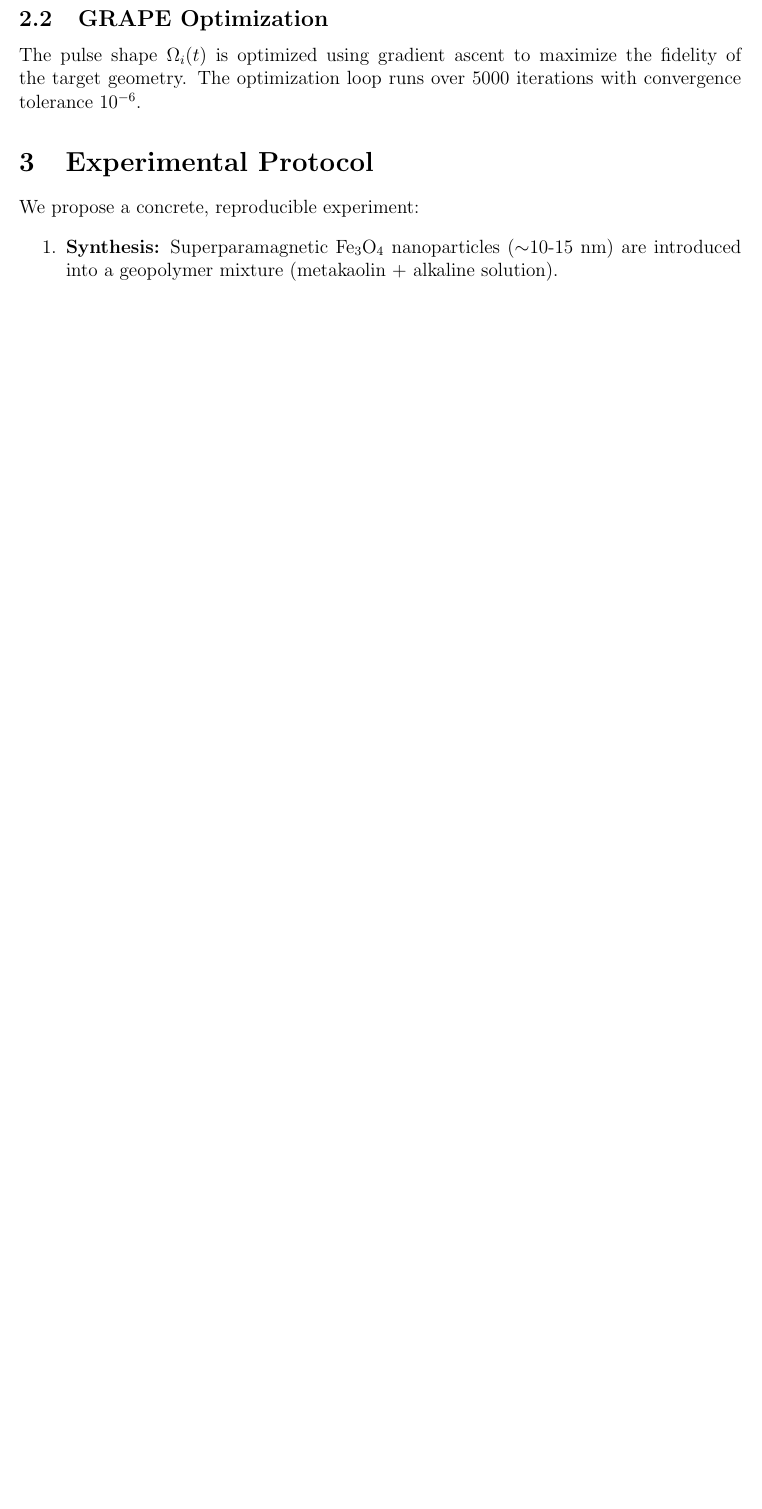
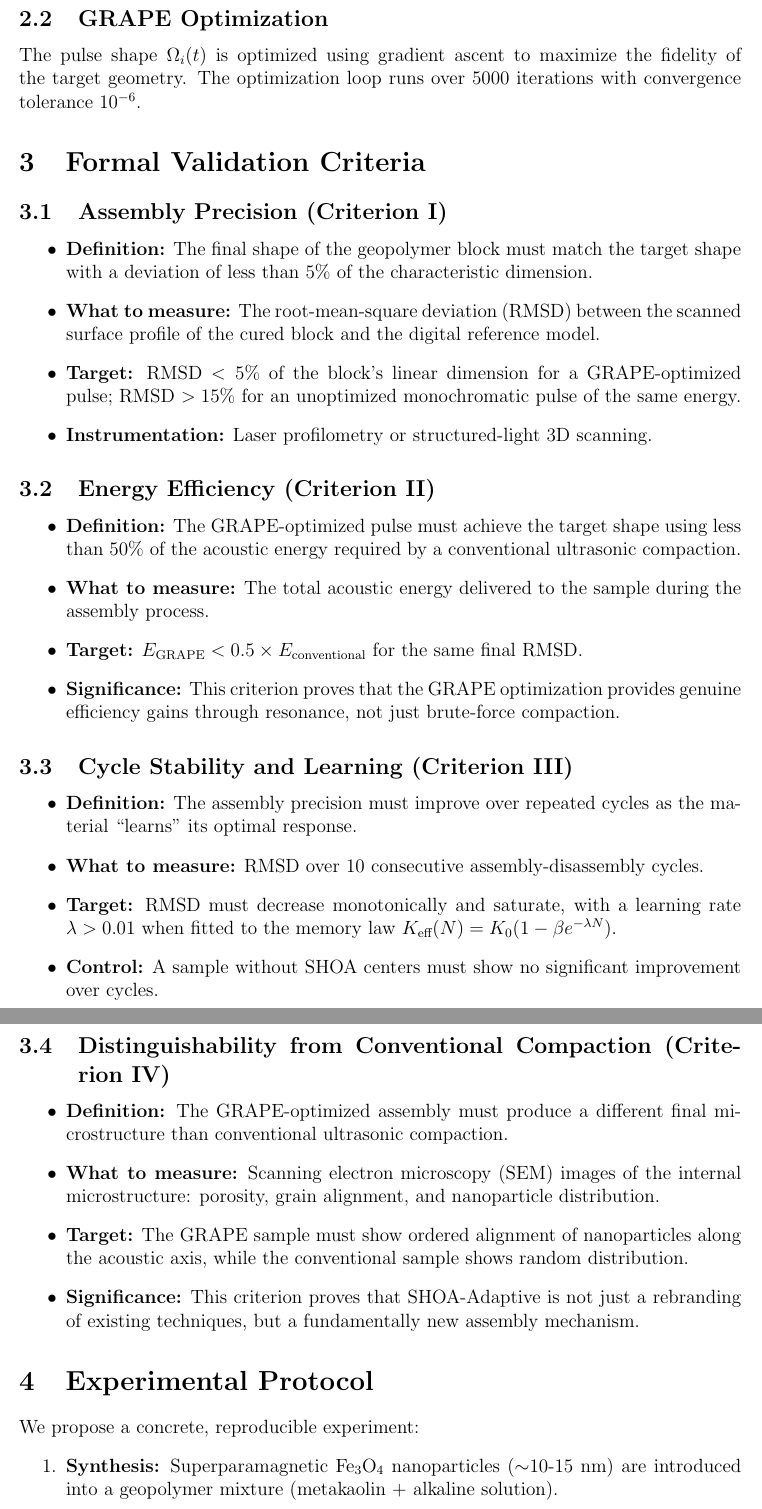
Before and after one commit to dobromirblagostin-dotcom/SHOA, a LaTeX paper (code/shoa_adaptive.tex): part of page 3 of 3 before the commit and two parts of pages 3 and 4 of 4 after it, the two joined at a grey line, cut so that both start at the same text, the shorter picture padded with empty space. Compiled offline with pdfLaTeX.

Commit message:
Upgrade SHOA-Adaptive with formal assembly and durability criteria

```diff
--- a/code/shoa_adaptive.tex
+++ b/code/shoa_adaptive.tex
@@ -4,7 +4,7 @@
 \usepackage{amsmath, amssymb, graphicx, hyperref}
 \usepackage{geometry}
 \geometry{a4paper, margin=1in}
-\title{SHOA-Adaptive: Programmable Geopolymer Self-Assembly via GRAPE-Optimized Acoustic Resonance}
+\title{SHOA-Adaptive: Programmable Geopolymer Self-Assembly via GRAPE-Optimized Acoustic Resonance with Formal Validation Criteria}
 \author{Konstantin Fedotov}
 \date{\today}
 
@@ -30,6 +30,40 @@ where the key extension is $\mathcal{H}_{\text{acoustic}}(t) = \sum_i \Omega_i(t
 \subsection{GRAPE Optimization}
 The pulse shape $\Omega_i(t)$ is optimized using gradient ascent to maximize the fidelity of the target geometry. The optimization loop runs over 5000 iterations with convergence tolerance $10^{-6}$.
 
+\section{Formal Validation Criteria}
+
+\subsection{Assembly Precision (Criterion I)}
+\begin{itemize}
+    \item \textbf{Definition:} The final shape of the geopolymer block must match the target shape with a deviation of less than 5\% of the characteristic dimension.
+    \item \textbf{What to measure:} The root-mean-square deviation (RMSD) between the scanned surface profile of the cured block and the digital reference model.
+    \item \textbf{Target:} RMSD $< 5\%$ of the block's linear dimension for a GRAPE-optimized pulse; RMSD $> 15\%$ for an unoptimized monochromatic pulse of the same energy.
+    \item \textbf{Instrumentation:} Laser profilometry or structured-light 3D scanning.
+\end{itemize}
+
+\subsection{Energy Efficiency (Criterion II)}
+\begin{itemize}
+    \item \textbf{Definition:} The GRAPE-optimized pulse must achieve the target shape using less than 50\% of the acoustic energy required by a conventional ultrasonic compaction.
+    \item \textbf{What to measure:} The total acoustic energy delivered to the sample during the assembly process.
+    \item \textbf{Target:} $E_{\text{GRAPE}} < 0.5 \times E_{\text{conventional}}$ for the same final RMSD.
+    \item \textbf{Significance:} This criterion proves that the GRAPE optimization provides genuine efficiency gains through resonance, not just brute-force compaction.
+\end{itemize}
+
+\subsection{Cycle Stability and Learning (Criterion III)}
+\begin{itemize}
+    \item \textbf{Definition:} The assembly precision must improve over repeated cycles as the material ``learns'' its optimal response.
+    \item \textbf{What to measure:} RMSD over 10 consecutive assembly-disassembly cycles.
+    \item \textbf{Target:} RMSD must decrease monotonically and saturate, with a learning rate $\lambda > 0.01$ when fitted to the memory law $K_{\text{eff}}(N) = K_0 (1 - \beta e^{-\lambda N})$.
+    \item \textbf{Control:} A sample without SHOA centers must show no significant improvement over cycles.
+\end{itemize}
+
+\subsection{Distinguishability from Conventional Compaction (Criterion IV)}
+\begin{itemize}
+    \item \textbf{Definition:} The GRAPE-optimized assembly must produce a different final microstructure than conventional ultrasonic compaction.
+    \item \textbf{What to measure:} Scanning electron microscopy (SEM) images of the internal microstructure: porosity, grain alignment, and nanoparticle distribution.
+    \item \textbf{Target:} The GRAPE sample must show ordered alignment of nanoparticles along the acoustic axis, while the conventional sample shows random distribution.
+    \item \textbf{Significance:} This criterion proves that SHOA-Adaptive is not just a rebranding of existing techniques, but a fundamentally new assembly mechanism.
+\end{itemize}
+
 \section{Experimental Protocol}
 We propose a concrete, reproducible experiment:
 \begin{enumerate}
```
Also changed, not shown: code/shoa_adaptive.tex (6 more changed lines).
